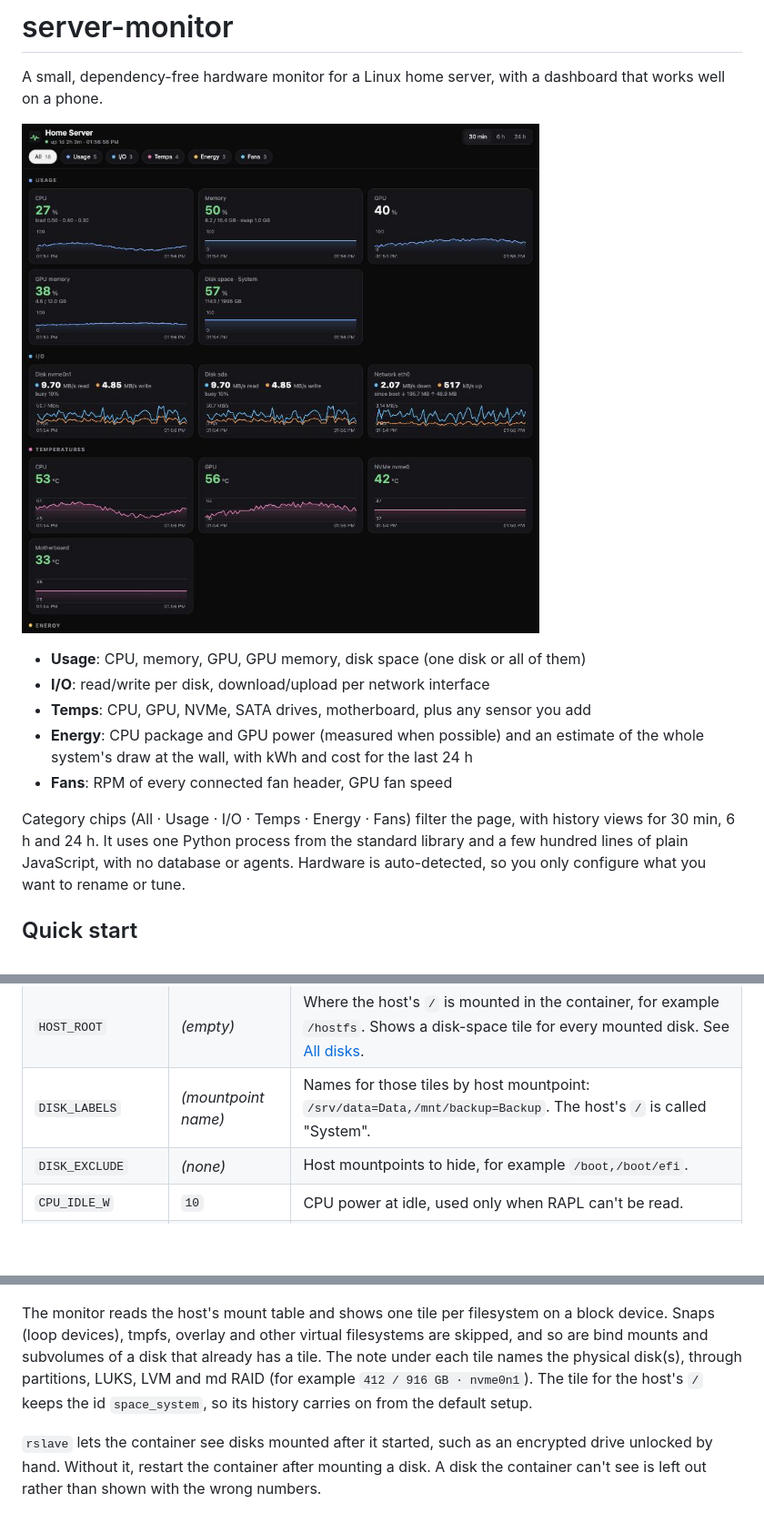
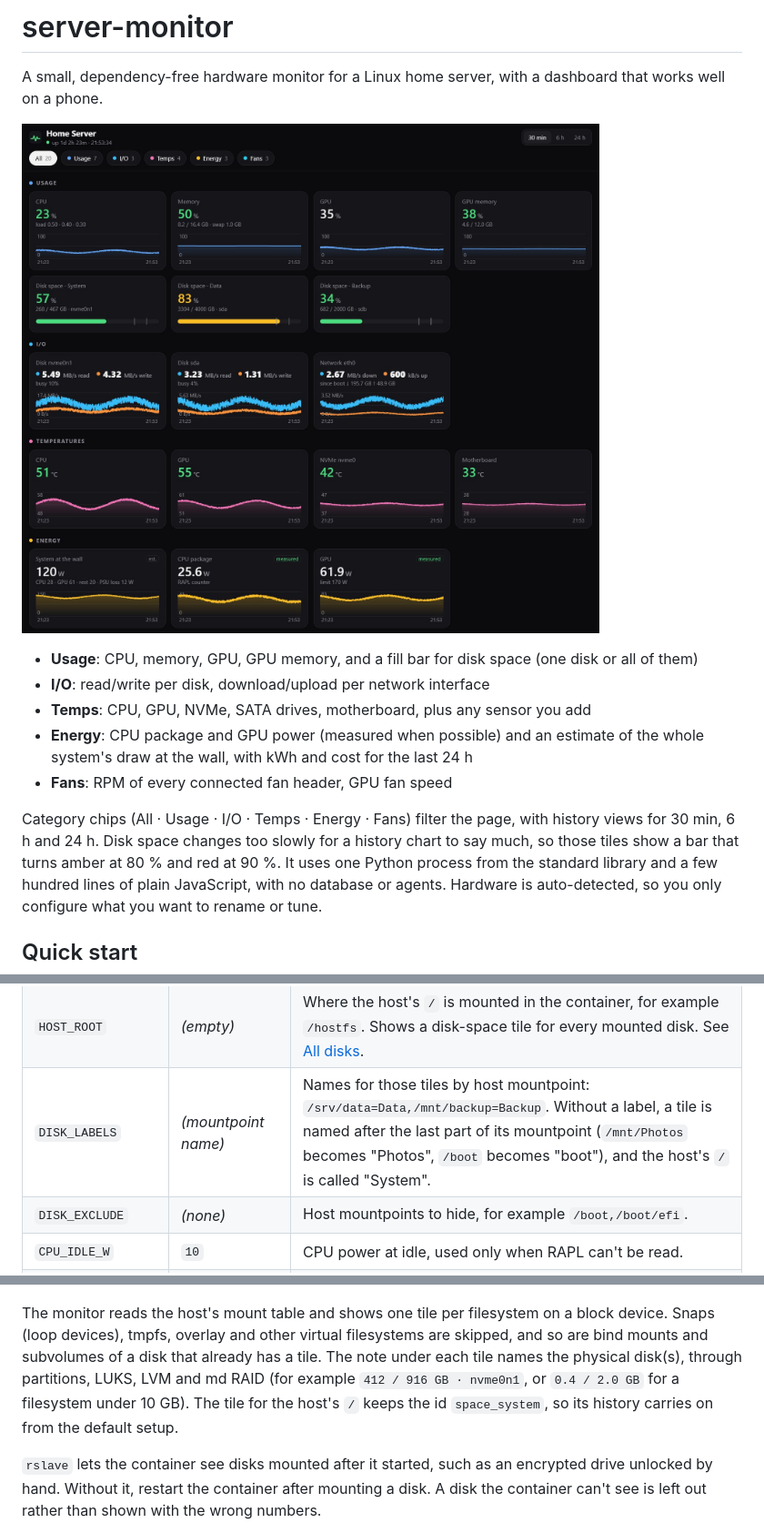
Before and after one commit to mediadnan/server-monitor, a Markdown page: README.md, 3 parts joined by grey strips. Shown at 91% size. GitHub-like rendering; pictures changed too: docs/screenshot.jpg; blank space fills up the shorter version.

Commit message:
Update README and screenshot for disk-space bars
The screenshot showed a single disk with a line chart. Retake it with
three disks drawn as fill bars, and describe the bars, the default disk
naming (last part of the mountpoint) and the new chart="bar" tile option.

Co-Authored-By: Claude Opus 5.5 <noreply@anthropic.com>

```diff
--- a/README.md
+++ b/README.md
@@ -5,7 +5,8 @@ dashboard that works well on a phone.
 
 ![Dashboard](docs/screenshot.jpg)
 
-- **Usage**: CPU, memory, GPU, GPU memory, disk space (one disk or all of them)
+- **Usage**: CPU, memory, GPU, GPU memory, and a fill bar for disk space
+  (one disk or all of them)
 - **I/O**: read/write per disk, download/upload per network interface
 - **Temps**: CPU, GPU, NVMe, SATA drives, motherboard, plus any sensor you add
 - **Energy**: CPU package and GPU power (measured when possible) and an
@@ -13,7 +14,9 @@ dashboard that works well on a phone.
 - **Fans**: RPM of every connected fan header, GPU fan speed
 
 Category chips (All · Usage · I/O · Temps · Energy · Fans) filter the page,
-with history views for 30 min, 6 h and 24 h. It uses one Python process from
+with history views for 30 min, 6 h and 24 h. Disk space changes too slowly
+for a history chart to say much, so those tiles show a bar that turns amber
+at 80 % and red at 90 %. It uses one Python process from
 the standard library and a few hundred lines of plain JavaScript, with no
 database or agents. Hardware is auto-detected, so you only configure what you
 want to rename or tune.
@@ -78,7 +81,7 @@ dashboard can be reached by anyone but you.
 | `DISKS` | *(auto)* | Disks to show I/O for, for example `nvme0n1,sda`. By default every whole disk with activity. |
 | `DISK_PATHS` | `System=/` (none with `HOST_ROOT`) | Filesystems for the disk-space tiles, as `label=path` inside the container. To add a single data drive, mount it read-only (`/mnt/data:/disks/data:ro`) and add `Data=/disks/data`. To show every disk, use `HOST_ROOT` instead. |
 | `HOST_ROOT` | *(empty)* | Where the host's `/` is mounted in the container, for example `/hostfs`. Shows a disk-space tile for every mounted disk. See [All disks](#all-disks). |
-| `DISK_LABELS` | *(mountpoint name)* | Names for those tiles by host mountpoint: `/srv/data=Data,/mnt/backup=Backup`. The host's `/` is called "System". |
+| `DISK_LABELS` | *(mountpoint name)* | Names for those tiles by host mountpoint: `/srv/data=Data,/mnt/backup=Backup`. Without a label, a tile is named after the last part of its mountpoint (`/mnt/Photos` becomes "Photos", `/boot` becomes "boot"), and the host's `/` is called "System". |
 | `DISK_EXCLUDE` | *(none)* | Host mountpoints to hide, for example `/boot,/boot/efi`. |
 | `CPU_IDLE_W` | `10` | CPU power at idle, used only when RAPL can't be read. |
 | `CPU_MAX_W` | `65` | CPU power at 100 % load (≈ its TDP/PPT), used only when RAPL can't be read. |
@@ -107,7 +110,8 @@ on a block device. Snaps (loop devices), tmpfs, overlay and other virtual
 filesystems are skipped, and so are bind mounts and subvolumes of a disk
 that already has a tile. The note under each tile names the physical
 disk(s), through partitions, LUKS, LVM and md RAID (for example
-`412 / 916 GB · nvme0n1`). The tile for the host's `/` keeps the id
+`412 / 916 GB · nvme0n1`, or `0.4 / 2.0 GB` for a filesystem under
+10 GB). The tile for the host's `/` keeps the id
 `space_system`, so its history carries on from the default setup.
 
 `rslave` lets the container see disks mounted after it started, such as an
```
Also changed, not shown: other parts of README.md (+2 -0 lines).
